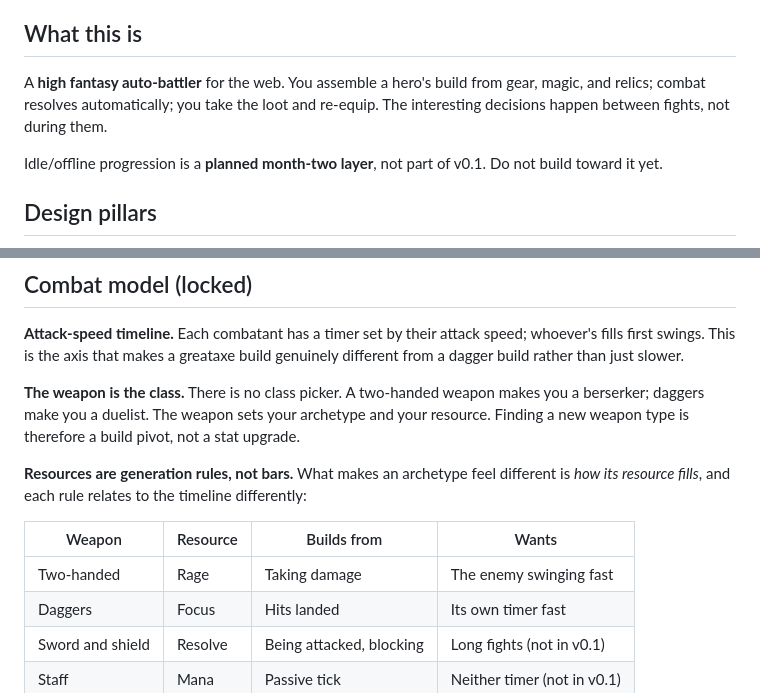
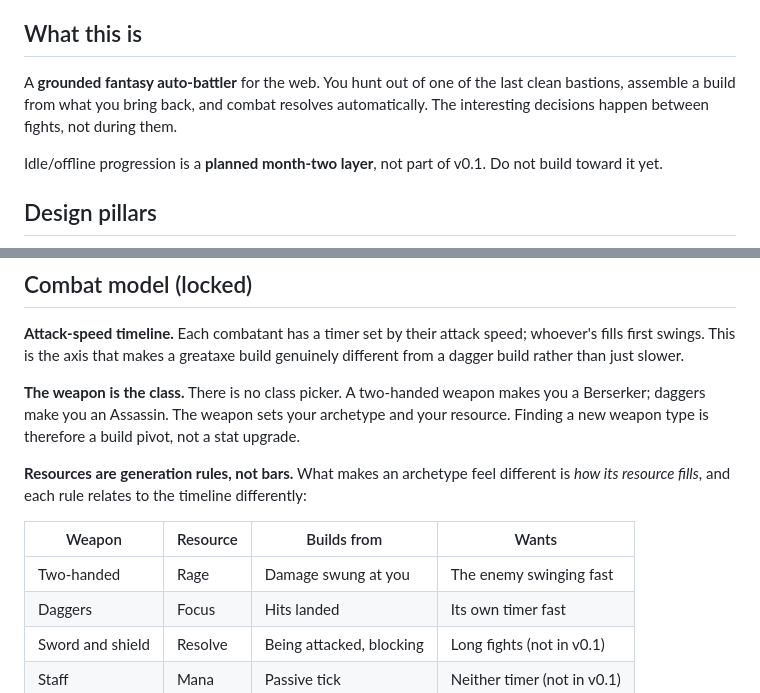
Before and after one commit to J4GameDev/arena, a Markdown page: CLAUDE.md, 2 parts joined by grey strips. Drawn GitHub-style.

Commit message:
Correct drift in the north star
The summary still said high fantasy, the combat model still called the dagger
archetype a duelist, and Rage still described itself as filling from damage
taken rather than damage swung.

Co-Authored-By: Claude Opus 5 <noreply@anthropic.com>

```diff
--- a/CLAUDE.md
+++ b/CLAUDE.md
@@ -8,7 +8,7 @@
 
 ## What this is
 
-A **high fantasy auto-battler** for the web. You assemble a hero's build from gear, magic, and relics; combat resolves automatically; you take the loot and re-equip. The interesting decisions happen between fights, not during them.
+A **grounded fantasy auto-battler** for the web. You hunt out of one of the last clean bastions, assemble a build from what you bring back, and combat resolves automatically. The interesting decisions happen between fights, not during them.
 
 Idle/offline progression is a **planned month-two layer**, not part of v0.1. Do not build toward it yet.
 
@@ -25,13 +25,13 @@ These are the tiebreakers. When a decision is ambiguous, the option that serves
 
 **Attack-speed timeline.** Each combatant has a timer set by their attack speed; whoever's fills first swings. This is the axis that makes a greataxe build genuinely different from a dagger build rather than just slower.
 
-**The weapon is the class.** There is no class picker. A two-handed weapon makes you a berserker; daggers make you a duelist. The weapon sets your archetype and your resource. Finding a new weapon type is therefore a build pivot, not a stat upgrade.
+**The weapon is the class.** There is no class picker. A two-handed weapon makes you a Berserker; daggers make you an Assassin. The weapon sets your archetype and your resource. Finding a new weapon type is therefore a build pivot, not a stat upgrade.
 
 **Resources are generation rules, not bars.** What makes an archetype feel different is _how its resource fills_, and each rule relates to the timeline differently:
 
 | Weapon           | Resource | Builds from              | Wants                       |
 | ---------------- | -------- | ------------------------ | --------------------------- |
-| Two-handed       | Rage     | Taking damage            | The enemy swinging fast     |
+| Two-handed       | Rage     | Damage swung at you      | The enemy swinging fast     |
 | Daggers          | Focus    | Hits landed              | Its own timer fast          |
 | Sword and shield | Resolve  | Being attacked, blocking | Long fights (not in v0.1)   |
 | Staff            | Mana     | Passive tick             | Neither timer (not in v0.1) |
```
